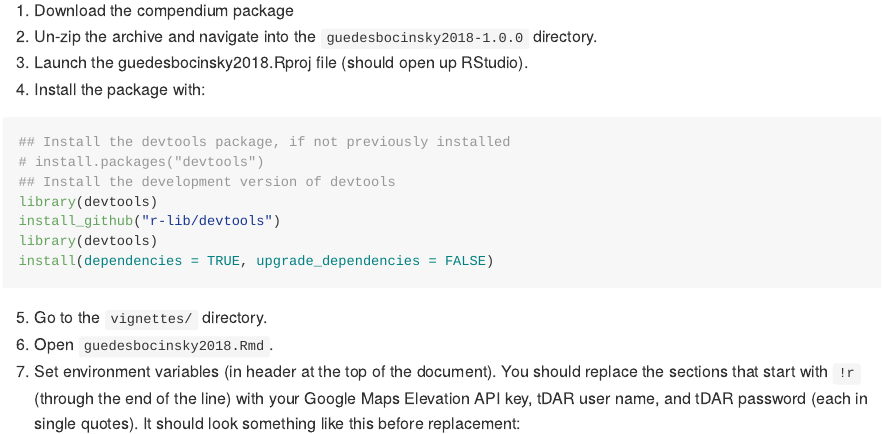
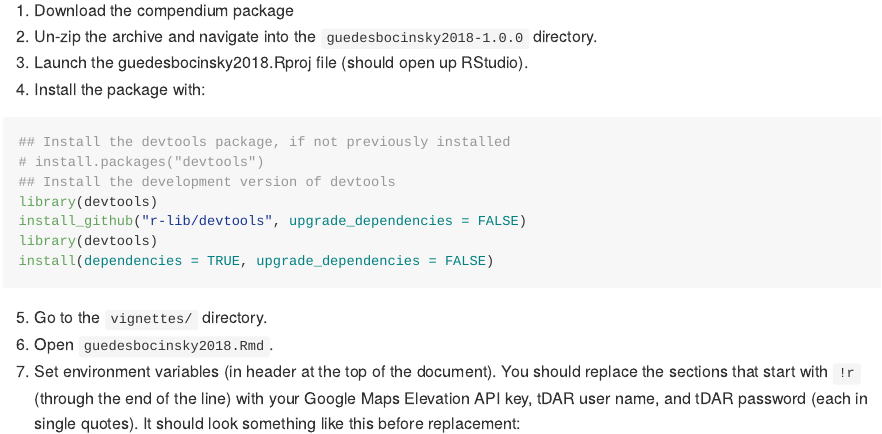
Before and after one commit to bocinsky/guedesbocinsky2018, an R Markdown document (README.Rmd): the page in a window 1100 px wide, from 3120 px down. Rendered offline with R 4.5, knitr and Pandoc, with nearby package versions; long lines of code are wrapped; badge pictures from the web are left out.

Commit message:
Updated description

````diff
--- a/README.Rmd
+++ b/README.Rmd
@@ -126,7 +126,7 @@ This analysis has been designed to take advantage of modern multi-core or multi-
   # install.packages("devtools")
   ## Install the development version of devtools
   library(devtools)
-  install_github("r-lib/devtools")
+  install_github("r-lib/devtools", upgrade_dependencies = FALSE)
   library(devtools)
   install(dependencies = TRUE, upgrade_dependencies = FALSE)
   ```
````
